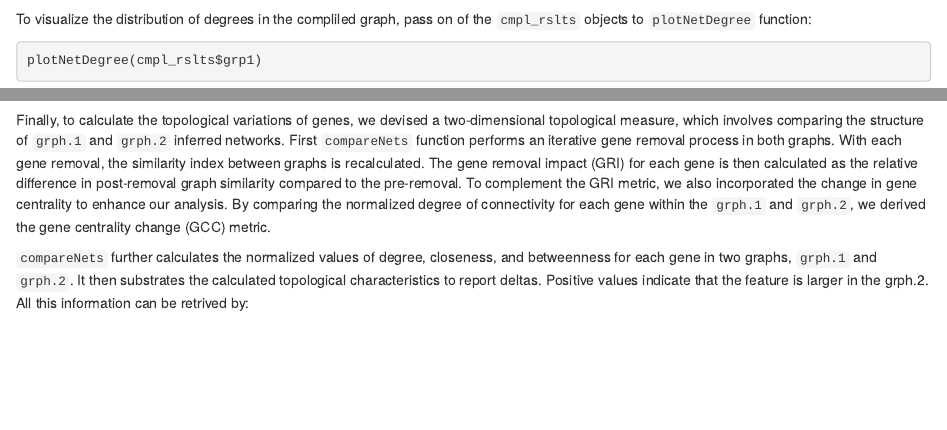
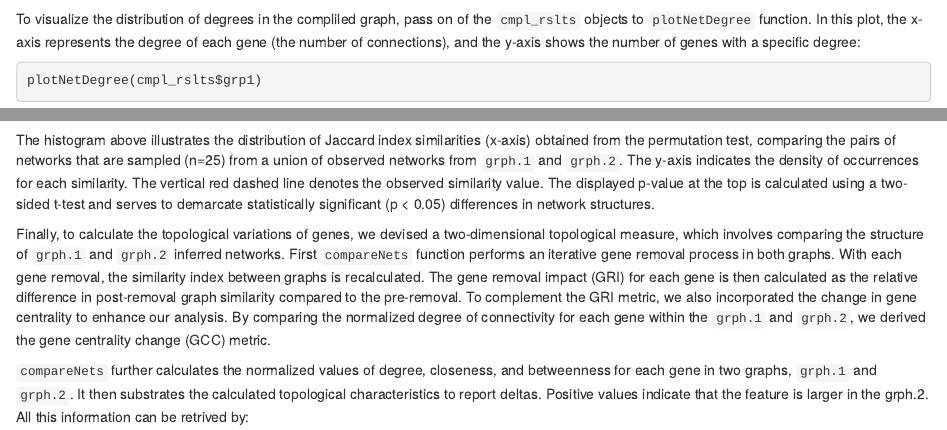
Before and after one commit to Sanofi-Public/PMCB-Genix, an R Markdown document (vignettes/genix-Vignette.Rmd): the page in a window 1100 px wide, from 3260 px down, and a second part further down, joined at a grey line. Rendered offline with R 4.5, knitr and Pandoc, with nearby package versions; drawn as R Markdown's standard HTML page in place of the format the file asks for; some code elsewhere in the file could not run offline.

Commit message:
pkg cleaning

````diff
--- a/vignettes/genix-Vignette.Rmd
+++ b/vignettes/genix-Vignette.Rmd
@@ -141,7 +141,9 @@ sapply(cmpl_rslts$grp1@modules, length)
 ```
 
 To visualize the distribution of degrees in the compliled graph, pass on of the
-`cmpl_rslts` objects to `plotNetDegree` function:
+`cmpl_rslts` objects to `plotNetDegree` function. In this plot, the x-axis
+represents the degree of each gene (the number of connections), and the y-axis
+shows the number of genes with a specific degree:
 
 ```{r compileNets.2, eval=TRUE, warning=FALSE, message=FALSE}
 plotNetDegree(cmpl_rslts$grp1)
@@ -178,6 +180,15 @@ print(round(cmpr_rslts@ji, 4))
 # plot permutatiion test results
 plotPermutes(cmpr_rslts)
 ```
+
+The histogram above illustrates the distribution of Jaccard index similarities
+(x-axis) obtained from the permutation test, comparing the pairs of networks
+that are sampled (n=25) from a union of observed networks from `grph.1` and `grph.2`.
+The y-axis indicates the density of occurrences for each similarity. The
+vertical red dashed line denotes the observed similarity value. The displayed
+p-value at the top is calculated using a two-sided t-test and serves to
+demarcate statistically significant (p < 0.05) differences in network
+structures.
 
 Finally, to calculate the topological variations of genes, we devised a
 two-dimensional topological measure, which involves comparing the structure of
````
